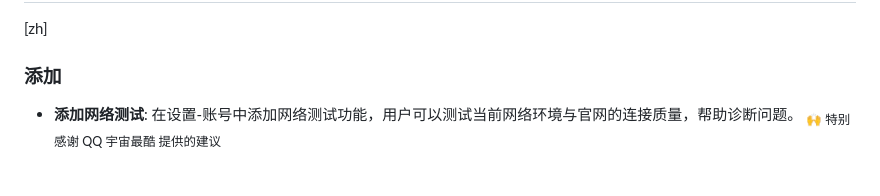
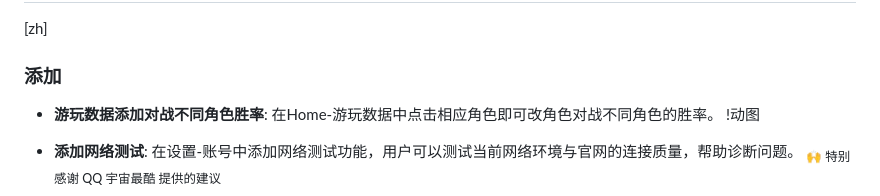
Before and after one commit to RengarLee/sf6_scouter, a Markdown page: CHANGELOG.md, the part around the change. GitHub-like rendering; blank space fills up the shorter version.

Commit message:
docs: add win rate data for character matchups in gameplay statistics

```diff
--- a/CHANGELOG.md
+++ b/CHANGELOG.md
@@ -9,6 +9,9 @@ and this project adheres to [Semantic Versioning](https://semver.org/spec/v2.0.0
 ## [0.4.1] - 2026-06-10
 [zh]
 ### 添加
+
+- **游玩数据添加对战不同角色胜率**: 在Home-游玩数据中点击相应角色即可改角色对战不同角色的胜率。
+  !动图
 
 - **添加网络测试**: 在设置-账号中添加网络测试功能，用户可以测试当前网络环境与官网的连接质量，帮助诊断问题。
   <sub>🙌 特别感谢 QQ 宇宙最酷 提供的建议</sub>
```
